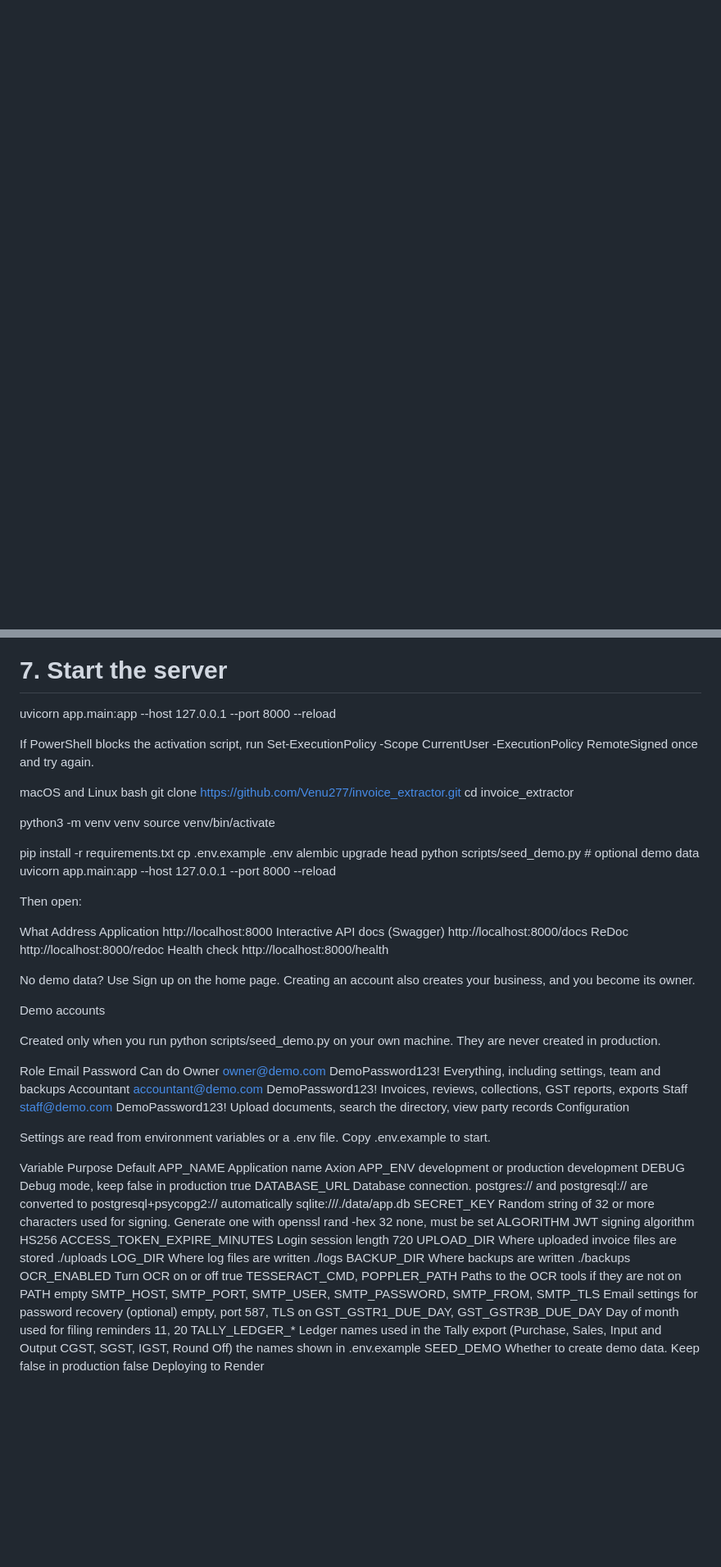
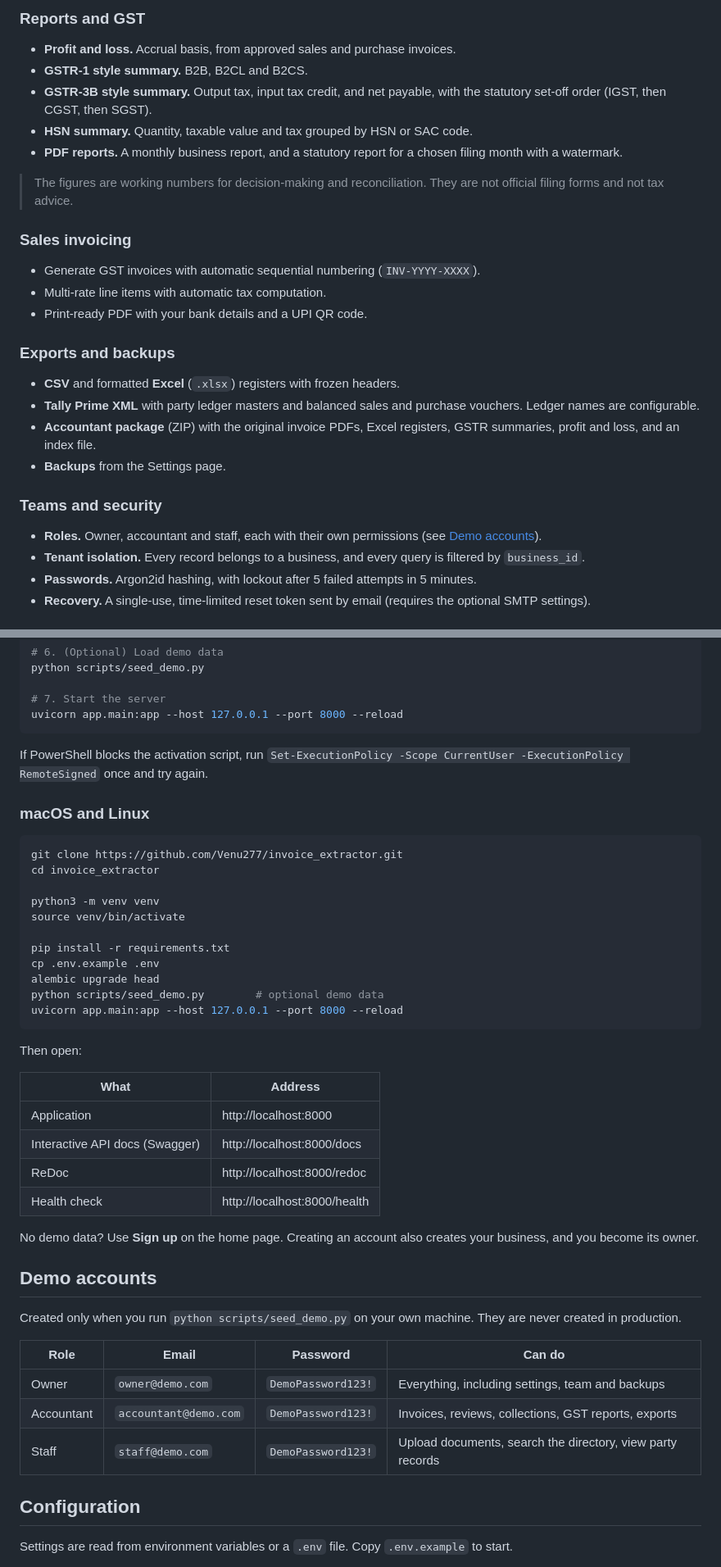
Before and after one commit to Venu277/invoice_extractor, a Markdown page: README.md, 2 parts joined by grey strips. Shown at 82% size. Rendered like a GitHub page; blank space fills up the shorter version.

````diff
--- a/README.md
+++ b/README.md
@@ -110,0 +72,30 @@ powershell
+### Reports and GST
+
+- **Profit and loss.** Accrual basis, from approved sales and purchase invoices.
+- **GSTR-1 style summary.** B2B, B2CL and B2CS.
+- **GSTR-3B style summary.** Output tax, input tax credit, and net payable, with the statutory set-off order (IGST, then CGST, then SGST).
+- **HSN summary.** Quantity, taxable value and tax grouped by HSN or SAC code.
+- **PDF reports.** A monthly business report, and a statutory report for a chosen filing month with a watermark.
+
+> The figures are working numbers for decision-making and reconciliation. They are not official filing forms and not tax advice.
+
+### Sales invoicing
+
+- Generate GST invoices with automatic sequential numbering (`INV-YYYY-XXXX`).
+- Multi-rate line items with automatic tax computation.
+- Print-ready PDF with your bank details and a UPI QR code.
+
+### Exports and backups
+
+- **CSV** and formatted **Excel** (`.xlsx`) registers with frozen headers.
+- **Tally Prime XML** with party ledger masters and balanced sales and purchase vouchers. Ledger names are configurable.
+- **Accountant package** (ZIP) with the original invoice PDFs, Excel registers, GSTR summaries, profit and loss, and an index file.
+- **Backups** from the Settings page.
+
+### Teams and security
+
+- **Roles.** Owner, accountant and staff, each with their own permissions (see [Demo accounts](#demo-accounts)).
+- **Tenant isolation.** Every record belongs to a business, and every query is filtered by `business_id`.
+- **Passwords.** Argon2id hashing, with lockout after 5 failed attempts in 5 minutes.
+- **Recovery.** A single-use, time-limited reset token sent by email (requires the optional SMTP settings).
+
@@ -130,11 +171,13 @@ python scripts/seed_demo.py
 
 # 7. Start the server
 uvicorn app.main:app --host 127.0.0.1 --port 8000 --reload
+```
 
-If PowerShell blocks the activation script, run Set-ExecutionPolicy -Scope CurrentUser -ExecutionPolicy RemoteSigned once and try again.
+If PowerShell blocks the activation script, run `Set-ExecutionPolicy -Scope CurrentUser -ExecutionPolicy RemoteSigned` once and try again.
 
-macOS and Linux
-bash
+### macOS and Linux
+
+```bash
 git clone https://github.com/Venu277/invoice_extractor.git
 cd invoice_extractor
 
@@ -146,45 +189,30 @@ cp .env.example .env
 alembic upgrade head
 python scripts/seed_demo.py        # optional demo data
 uvicorn app.main:app --host 127.0.0.1 --port 8000 --reload
+```
 
 Then open:
 
-What	Address
-Application	http://localhost:8000
-Interactive API docs (Swagger)	http://localhost:8000/docs
-ReDoc	http://localhost:8000/redoc
-Health check	http://localhost:8000/health
+| What | Address |
+|---|---|
+| Application | http://localhost:8000 |
+| Interactive API docs (Swagger) | http://localhost:8000/docs |
+| ReDoc | http://localhost:8000/redoc |
+| Health check | http://localhost:8000/health |
 
-No demo data? Use Sign up on the home page. Creating an account also creates your business, and you become its owner.
+No demo data? Use **Sign up** on the home page. Creating an account also creates your business, and you become its owner.
 
-Demo accounts
+## Demo accounts
 
-Created only when you run python scripts/seed_demo.py on your own machine. They are never created in production.
+Created only when you run `python scripts/seed_demo.py` on your own machine. They are never created in production.
 
-Role	Email	Password	Can do
-Owner	owner@demo.com	DemoPassword123!	Everything, including settings, team and backups
-Accountant	accountant@demo.com	DemoPassword123!	Invoices, reviews, collections, GST reports, exports
-Staff	staff@demo.com	DemoPassword123!	Upload documents, search the directory, view party records
-Configuration
+| Role | Email | Password | Can do |
+|---|---|---|---|
+| Owner | `owner@demo.com` | `DemoPassword123!` | Everything, including settings, team and backups |
+| Accountant | `accountant@demo.com` | `DemoPassword123!` | Invoices, reviews, collections, GST reports, exports |
+| Staff | `staff@demo.com` | `DemoPassword123!` | Upload documents, search the directory, view party records |
 
-Settings are read from environment variables or a .env file. Copy .env.example to start.
+## Configuration
 
-Variable	Purpose	Default
-APP_NAME	Application name	Axion
-APP_ENV	development or production	development
-DEBUG	Debug mode, keep false in production	true
-DATABASE_URL	Database connection. postgres:// and postgresql:// are converted to postgresql+psycopg2:// automatically	sqlite:///./data/app.db
-SECRET_KEY	Random string of 32 or more characters used for signing. Generate one with openssl rand -hex 32	none, must be set
-ALGORITHM	JWT signing algorithm	HS256
-ACCESS_TOKEN_EXPIRE_MINUTES	Login session length	720
-UPLOAD_DIR	Where uploaded invoice files are stored	./uploads
-LOG_DIR	Where log files are written	./logs
-BACKUP_DIR	Where backups are written	./backups
-OCR_ENABLED	Turn OCR on or off	true
-TESSERACT_CMD, POPPLER_PATH	Paths to the OCR tools if they are not on PATH	empty
-SMTP_HOST, SMTP_PORT, SMTP_USER, SMTP_PASSWORD, SMTP_FROM, SMTP_TLS	Email settings for password recovery (optional)	empty, port 587, TLS on
-GST_GSTR1_DUE_DAY, GST_GSTR3B_DUE_DAY	Day of month used for filing reminders	11, 20
-TALLY_LEDGER_*	Ledger names used in the Tally export (Purchase, Sales, Input and Output CGST, SGST, IGST, Round Off)	the names shown in .env.example
-SEED_DEMO	Whether to create demo data. Keep false in production	false
-Deploying to Render
+Settings are read from environment variables or a `.env` file. Copy `.env.example` to start.
 
````
Also changed, not shown: other parts of README.md (+190 -144 lines).
